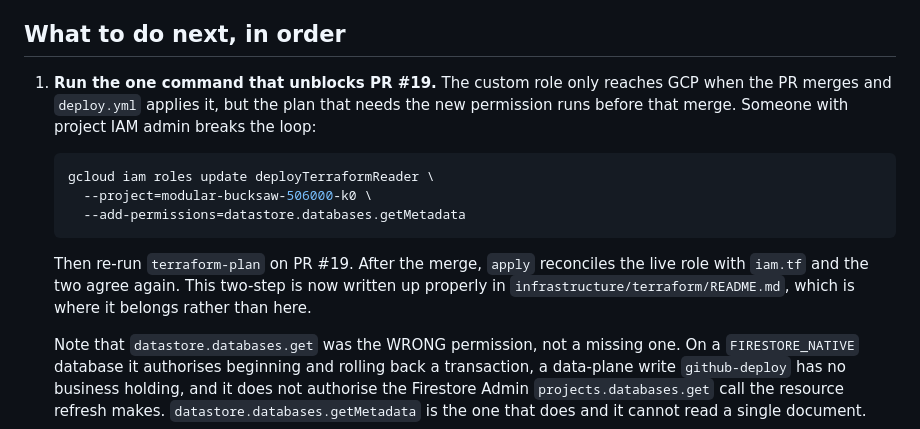
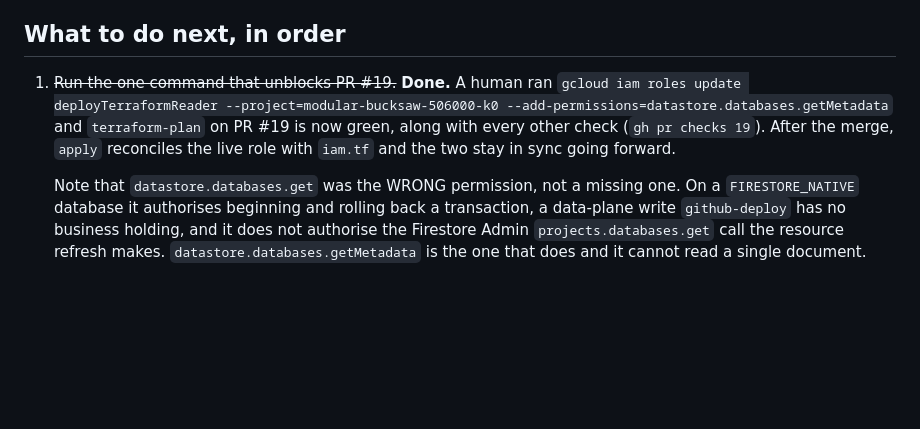
Before and after one commit to sohaibsohail98/mcp-context-inspector, a Markdown page: docs/internal/handoff-2026-09-14.md, the part around the change. GitHub-like rendering; blank space fills up the shorter version.

Commit message:
Mark the terraform-plan IAM gap as resolved in the handoff doc
The live gcloud iam roles update ran with human approval and PR #19
is now fully green.

Co-Authored-By: Claude Sonnet 5 <noreply@anthropic.com>
Claude-Session: https://claude.ai/code/session_012aK4kgGg9nhtMAX99ABqKA

````diff
--- a/docs/internal/handoff-2026-09-14.md
+++ b/docs/internal/handoff-2026-09-14.md
@@ -65,21 +65,12 @@ bundled cases, the negatives and the tool correlation.
 
 ## What to do next, in order
 
-1. **Run the one command that unblocks PR #19.** The custom role only reaches
-   GCP when the PR merges and `deploy.yml` applies it, but the plan that needs
-   the new permission runs before that merge. Someone with project IAM admin
-   breaks the loop:
-
-   ```sh
-   gcloud iam roles update deployTerraformReader \
-     --project=modular-bucksaw-506000-k0 \
-     --add-permissions=datastore.databases.getMetadata
-   ```
-
-   Then re-run `terraform-plan` on PR #19. After the merge, `apply` reconciles
-   the live role with `iam.tf` and the two agree again. This two-step is now
-   written up properly in `infrastructure/terraform/README.md`, which is where
-   it belongs rather than here.
+1. ~~Run the one command that unblocks PR #19.~~ **Done.** A human ran
+   `gcloud iam roles update deployTerraformReader --project=modular-bucksaw-506000-k0
+   --add-permissions=datastore.databases.getMetadata` and `terraform-plan` on
+   PR #19 is now green, along with every other check
+   (`gh pr checks 19`). After the merge, `apply` reconciles the live role with
+   `iam.tf` and the two stay in sync going forward.
 
    Note that `datastore.databases.get` was the WRONG permission, not a missing
    one. On a `FIRESTORE_NATIVE` database it authorises beginning and rolling
````
